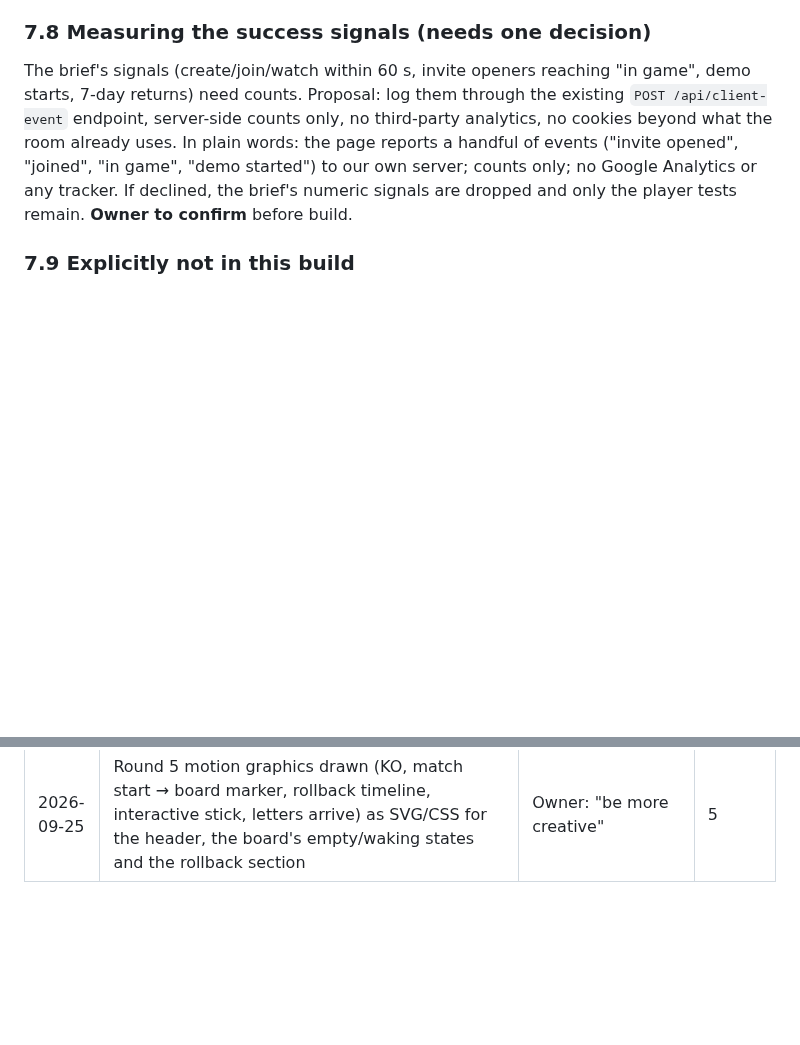
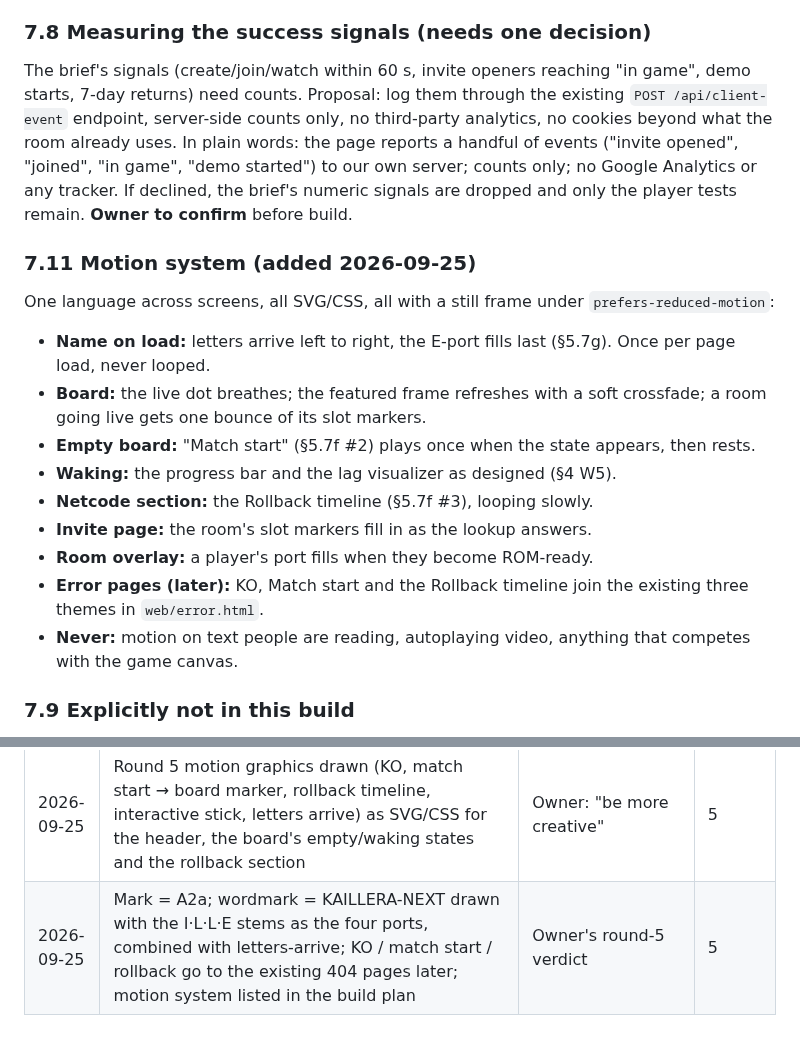
Before and after one commit to kwilson21/kaillera-next, a Markdown page: docs/landing-design.md, 2 parts joined by grey strips. GitHub-like rendering; blank space fills up the shorter version.

```diff
--- a/docs/landing-design.md
+++ b/docs/landing-design.md
@@ -2239,6 +2276,24 @@ opened", "joined", "in game", "demo started") to our own server; counts
 only; no Google Analytics or any tracker. If declined, the brief's numeric
 signals are dropped and only the player tests remain. **Owner to confirm**
 before build.
+
+### 7.11 Motion system (added 2026-09-25)
+One language across screens, all SVG/CSS, all with a still frame under
+`prefers-reduced-motion`:
+- **Name on load:** letters arrive left to right, the E-port fills last
+  (§5.7g). Once per page load, never looped.
+- **Board:** the live dot breathes; the featured frame refreshes with a
+  soft crossfade; a room going live gets one bounce of its slot markers.
+- **Empty board:** "Match start" (§5.7f #2) plays once when the state
+  appears, then rests.
+- **Waking:** the progress bar and the lag visualizer as designed (§4 W5).
+- **Netcode section:** the Rollback timeline (§5.7f #3), looping slowly.
+- **Invite page:** the room's slot markers fill in as the lookup answers.
+- **Room overlay:** a player's port fills when they become ROM-ready.
+- **Error pages (later):** KO, Match start and the Rollback timeline join
+  the existing three themes in `web/error.html`.
+- **Never:** motion on text people are reading, autoplaying video, anything
+  that competes with the game canvas.
 
 ### 7.9 Explicitly not in this build
 Hover-to-stream (L2), chat, profiles, records, rankings, avatars, a
@@ -2408,3 +2463,4 @@ Surprises (one line):
 | 2026-09-25 | Logo A2 (four ports, fourth open) chosen; motion on the fourth port ("the last player is joining") in the lockup only; tab icon static; reduced-motion honoured in build | Owner's pick + motion idea | 5 |
 | 2026-09-25 | A2a (fourth port filling up) is the working mark; A1 re-read as a d-pad/stick with fighting-game input motion (quarter circle, smash flick, 360) for a possible second job | Owner: "A2a is cool" + input-motion idea | 5 |
 | 2026-09-25 | Round 5 motion graphics drawn (KO, match start → board marker, rollback timeline, interactive stick, letters arrive) as SVG/CSS for the header, the board's empty/waking states and the rollback section | Owner: "be more creative" | 5 |
+| 2026-09-25 | Mark = A2a; wordmark = KAILLERA-NEXT drawn with the I·L·L·E stems as the four ports, combined with letters-arrive; KO / match start / rollback go to the existing 404 pages later; motion system listed in the build plan | Owner's round-5 verdict | 5 |
```
Also changed, not shown: other parts of docs/landing-design.md (+40 -3 lines).
